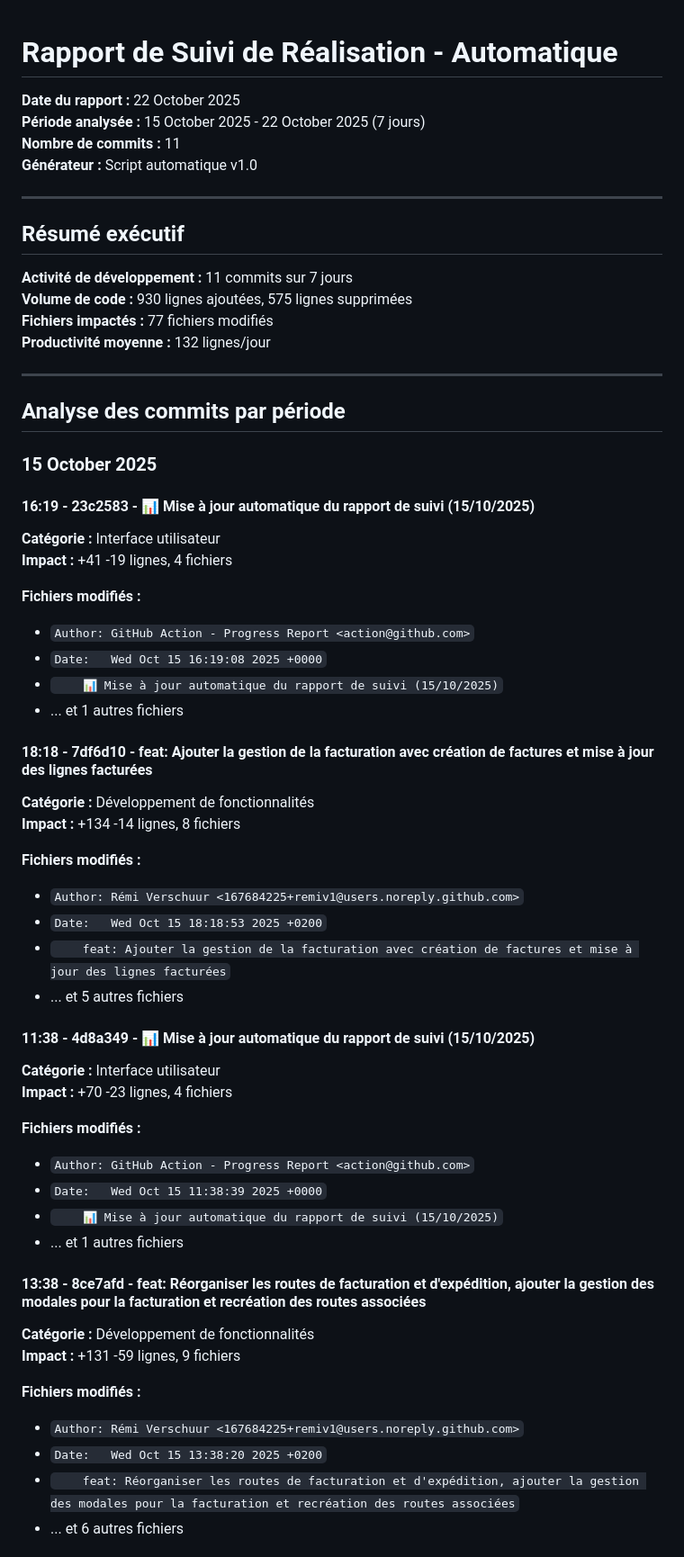
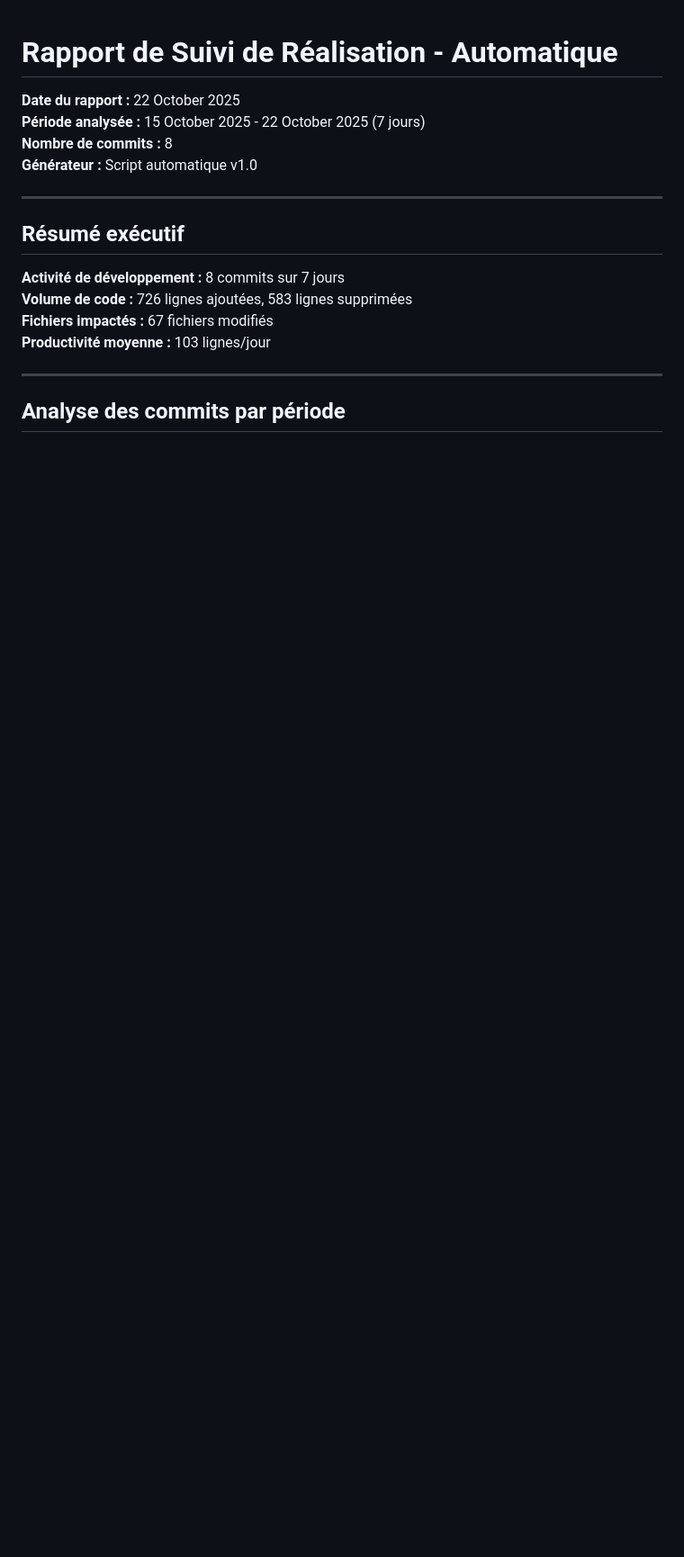
Before and after one commit to remiv1/acfc_intra, a Markdown page: suivi_realisation_auto.md, the part around one of its changes. Shown at 90% size. Rendered like a GitHub page; blank space fills up the shorter version.

Commit message:
📊 Mise à jour automatique du rapport de suivi (22/10/2025)

```diff
--- a/suivi_realisation_auto.md
+++ b/suivi_realisation_auto.md
@@ -2,66 +2,18 @@
 
 **Date du rapport :** 22 October 2025
 **Période analysée :** 15 October 2025 - 22 October 2025 (7 jours)
-**Nombre de commits :** 11
+**Nombre de commits :** 8
 **Générateur :** Script automatique v1.0
 
 ---
 
 ## Résumé exécutif
 
-**Activité de développement :** 11 commits sur 7 jours
-**Volume de code :** 930 lignes ajoutées, 575 lignes supprimées
-**Fichiers impactés :** 77 fichiers modifiés
-**Productivité moyenne :** 132 lignes/jour
+**Activité de développement :** 8 commits sur 7 jours
+**Volume de code :** 726 lignes ajoutées, 583 lignes supprimées
+**Fichiers impactés :** 67 fichiers modifiés
+**Productivité moyenne :** 103 lignes/jour
 
 ---
 
 ## Analyse des commits par période
-
-
-### 15 October 2025
-
-#### 16:19 - 23c2583 - 📊 Mise à jour automatique du rapport de suivi (15/10/2025)
-
-**Catégorie :** Interface utilisateur
-**Impact :** +41 -19 lignes, 4 fichiers
-
-**Fichiers modifiés :**
-- `Author: GitHub Action - Progress Report <action@github.com>`
-- `Date:   Wed Oct 15 16:19:08 2025 +0000`
-- `    📊 Mise à jour automatique du rapport de suivi (15/10/2025)`
-- ... et 1 autres fichiers
-
-#### 18:18 - 7df6d10 - feat: Ajouter la gestion de la facturation avec création de factures et mise à jour des lignes facturées
-
-**Catégorie :** Développement de fonctionnalités
-**Impact :** +134 -14 lignes, 8 fichiers
-
-**Fichiers modifiés :**
-- `Author: Rémi Verschuur <167684225+remiv1@users.noreply.github.com>`
-- `Date:   Wed Oct 15 18:18:53 2025 +0200`
-- `    feat: Ajouter la gestion de la facturation avec création de factures et mise à jour des lignes facturées`
-- ... et 5 autres fichiers
-
-#### 11:38 - 4d8a349 - 📊 Mise à jour automatique du rapport de suivi (15/10/2025)
-
-**Catégorie :** Interface utilisateur
-**Impact :** +70 -23 lignes, 4 fichiers
-
-**Fichiers modifiés :**
-- `Author: GitHub Action - Progress Report <action@github.com>`
-- `Date:   Wed Oct 15 11:38:39 2025 +0000`
-- `    📊 Mise à jour automatique du rapport de suivi (15/10/2025)`
-- ... et 1 autres fichiers
-
-#### 13:38 - 8ce7afd - feat: Réorganiser les routes de facturation et d'expédition, ajouter la gestion des modales pour la facturation et recréation des routes associées
-
-**Catégorie :** Développement de fonctionnalités
-**Impact :** +131 -59 lignes, 9 fichiers
-
-**Fichiers modifiés :**
-- `Author: Rémi Verschuur <167684225+remiv1@users.noreply.github.com>`
-- `Date:   Wed Oct 15 13:38:20 2025 +0200`
-- `    feat: Réorganiser les routes de facturation et d'expédition, ajouter la gestion des modales pour la facturation et recréation des routes associées`
-- ... et 6 autres fichiers
-
```
Also changed, not shown: other parts of suivi_realisation_auto.md (+47 -34 lines).
